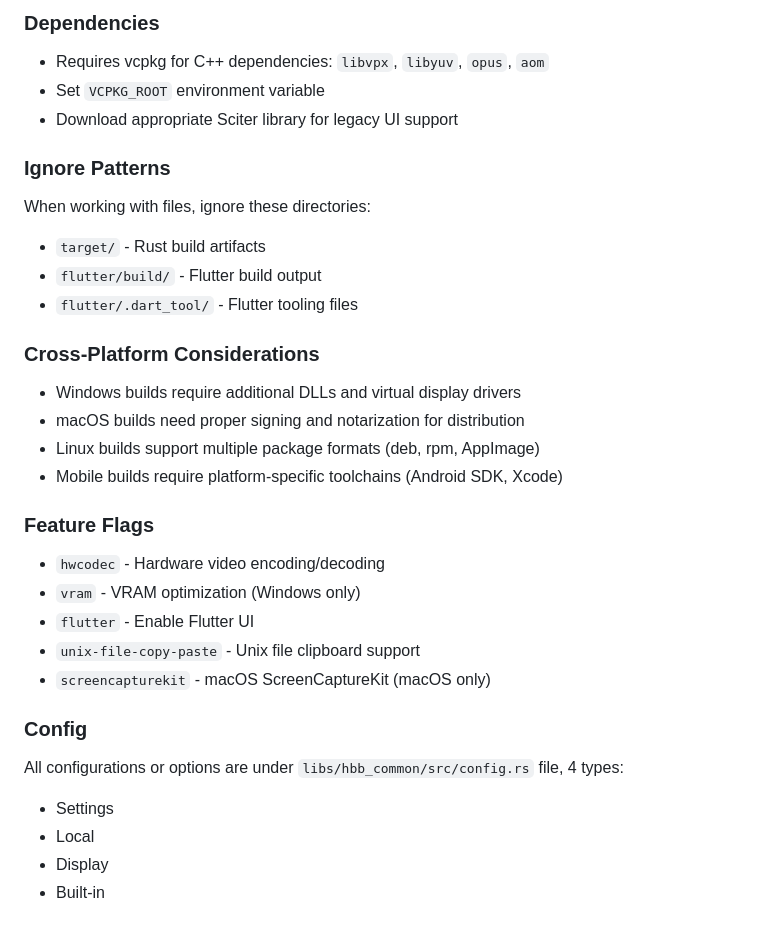
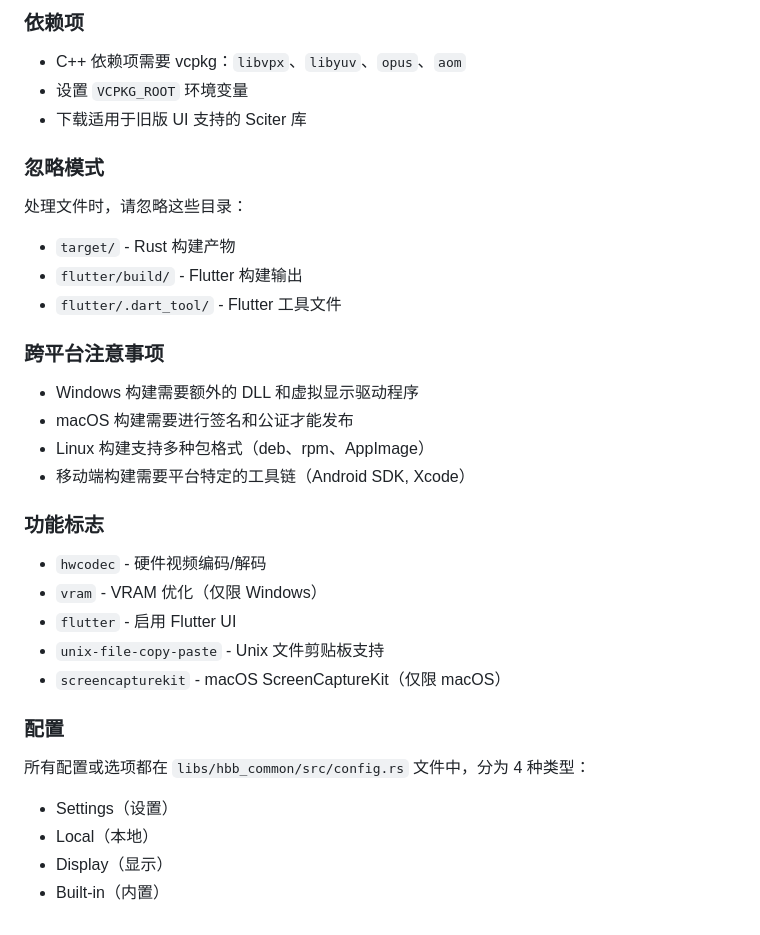
Before and after one commit to mufenxu/rustdesk, a Markdown page: CLAUDE.md, the part around one of its changes. Drawn GitHub-style.

```diff
--- a/CLAUDE.md
+++ b/CLAUDE.md
@@ -61,31 +61,31 @@ This file provides guidance to Claude Code (claude.ai/code) when working with co
 
-### Dependencies
-- Requires vcpkg for C++ dependencies: `libvpx`, `libyuv`, `opus`, `aom`
-- Set `VCPKG_ROOT` environment variable
-- Download appropriate Sciter library for legacy UI support
+### 依赖项
+- C++ 依赖项需要 vcpkg：`libvpx`、`libyuv`、`opus`、`aom`
+- 设置 `VCPKG_ROOT` 环境变量
+- 下载适用于旧版 UI 支持的 Sciter 库
 
-### Ignore Patterns
-When working with files, ignore these directories:
-- `target/` - Rust build artifacts
-- `flutter/build/` - Flutter build output
-- `flutter/.dart_tool/` - Flutter tooling files
+### 忽略模式
+处理文件时，请忽略这些目录：
+- `target/` - Rust 构建产物
+- `flutter/build/` - Flutter 构建输出
+- `flutter/.dart_tool/` - Flutter 工具文件
 
-### Cross-Platform Considerations
-- Windows builds require additional DLLs and virtual display drivers
-- macOS builds need proper signing and notarization for distribution
-- Linux builds support multiple package formats (deb, rpm, AppImage)
-- Mobile builds require platform-specific toolchains (Android SDK, Xcode)
+### 跨平台注意事项
+- Windows 构建需要额外的 DLL 和虚拟显示驱动程序
+- macOS 构建需要进行签名和公证才能发布
+- Linux 构建支持多种包格式（deb、rpm、AppImage）
+- 移动端构建需要平台特定的工具链（Android SDK, Xcode）
 
-### Feature Flags
-- `hwcodec` - Hardware video encoding/decoding
-- `vram` - VRAM optimization (Windows only)
-- `flutter` - Enable Flutter UI
-- `unix-file-copy-paste` - Unix file clipboard support
-- `screencapturekit` - macOS ScreenCaptureKit (macOS only)
+### 功能标志
+- `hwcodec` - 硬件视频编码/解码
+- `vram` - VRAM 优化（仅限 Windows）
+- `flutter` - 启用 Flutter UI
+- `unix-file-copy-paste` - Unix 文件剪贴板支持
+- `screencapturekit` - macOS ScreenCaptureKit（仅限 macOS）
 
-### Config
-All configurations or options are under `libs/hbb_common/src/config.rs` file, 4 types:
-- Settings
-- Local
-- Display
-- Built-in
+### 配置
+所有配置或选项都在 `libs/hbb_common/src/config.rs` 文件中，分为 4 种类型：
+- Settings（设置）
+- Local（本地）
+- Display（显示）
+- Built-in（内置）
```
Also changed, not shown: other parts of CLAUDE.md (+48 -48 lines).
